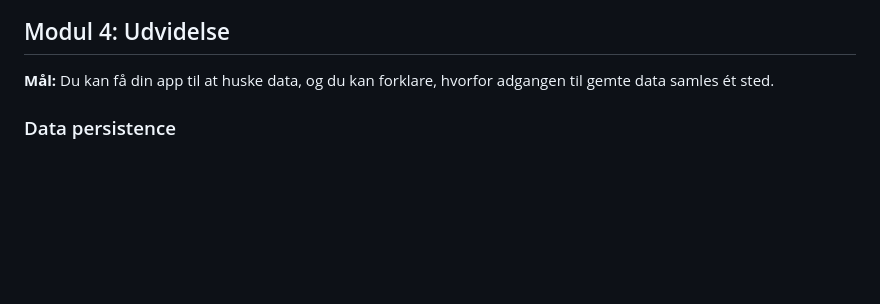
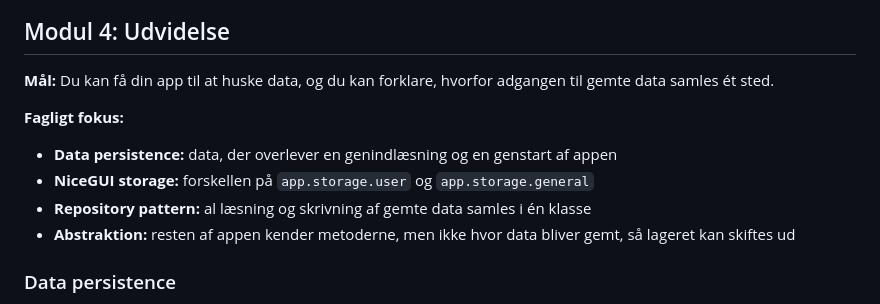
Before and after one commit to FuRong1213-vibenshus/niceGui, a Markdown page: VejrApp/readme.md, the part around one of its changes. Drawn GitHub-style; blank space fills up the shorter version.

```diff
--- a/VejrApp/readme.md
+++ b/VejrApp/readme.md
@@ -1265,6 +1288,13 @@ Krav til del B:
 
 **Mål:** Du kan få din app til at huske data, og du kan forklare, hvorfor adgangen til gemte data samles ét sted.
 
+**Fagligt fokus:**
+
+- **Data persistence:** data, der overlever en genindlæsning og en genstart af appen
+- **NiceGUI storage:** forskellen på `app.storage.user` og `app.storage.general`
+- **Repository pattern:** al læsning og skrivning af gemte data samles i én klasse
+- **Abstraktion:** resten af appen kender metoderne, men ikke hvor data bliver gemt, så lageret kan skiftes ud
+
 ### Data persistence
 
 Alt, der ligger i en variabel eller i state, forsvinder, når siden genindlæses, eller appen genstartes. Data persistence betyder, at data overlever. Det kræver, at de bliver gemt et sted uden for programmets hukommelse, for eksempel i en fil eller en database.
```
Also changed, not shown: other parts of VejrApp/readme.md (+23 -0 lines).
